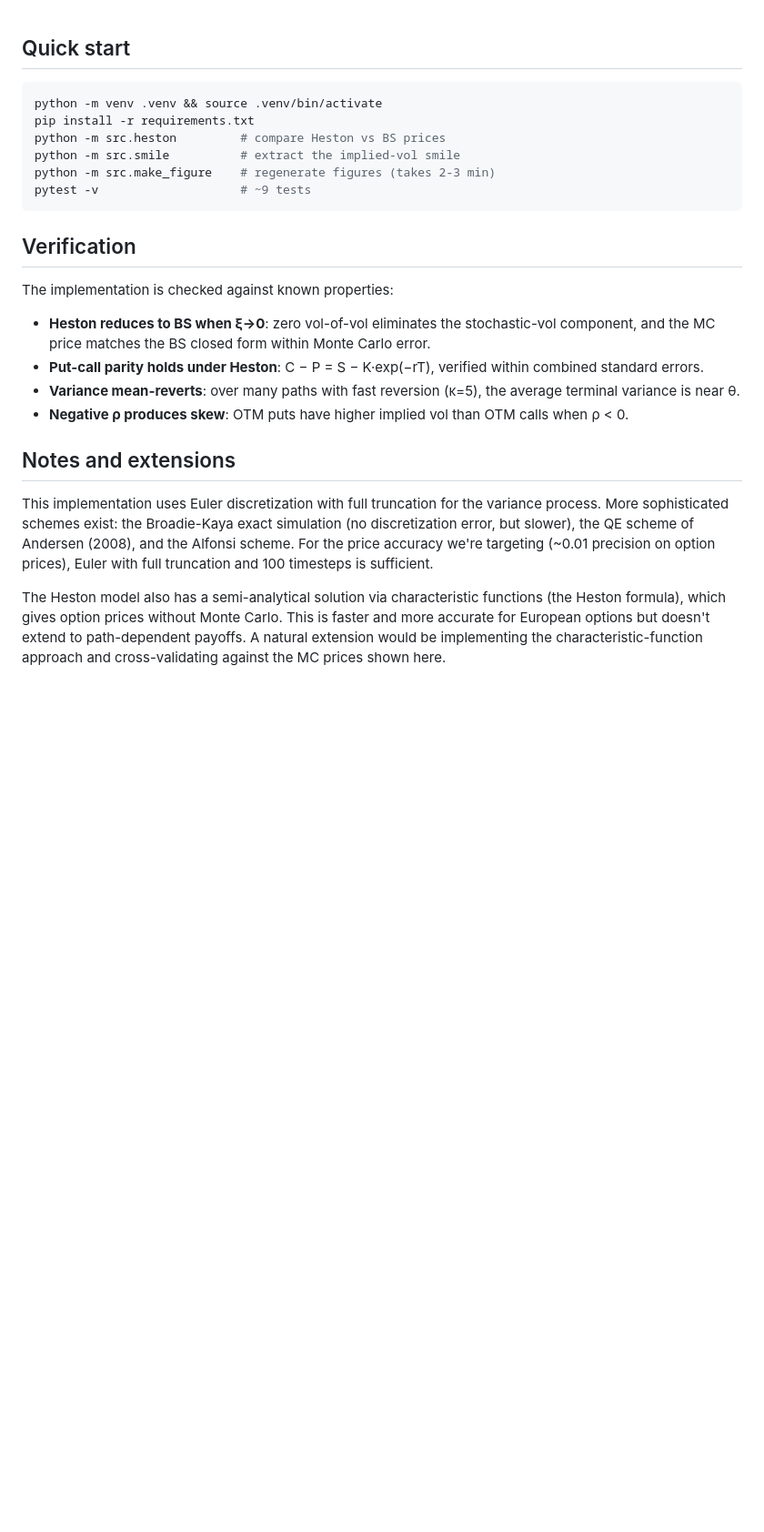
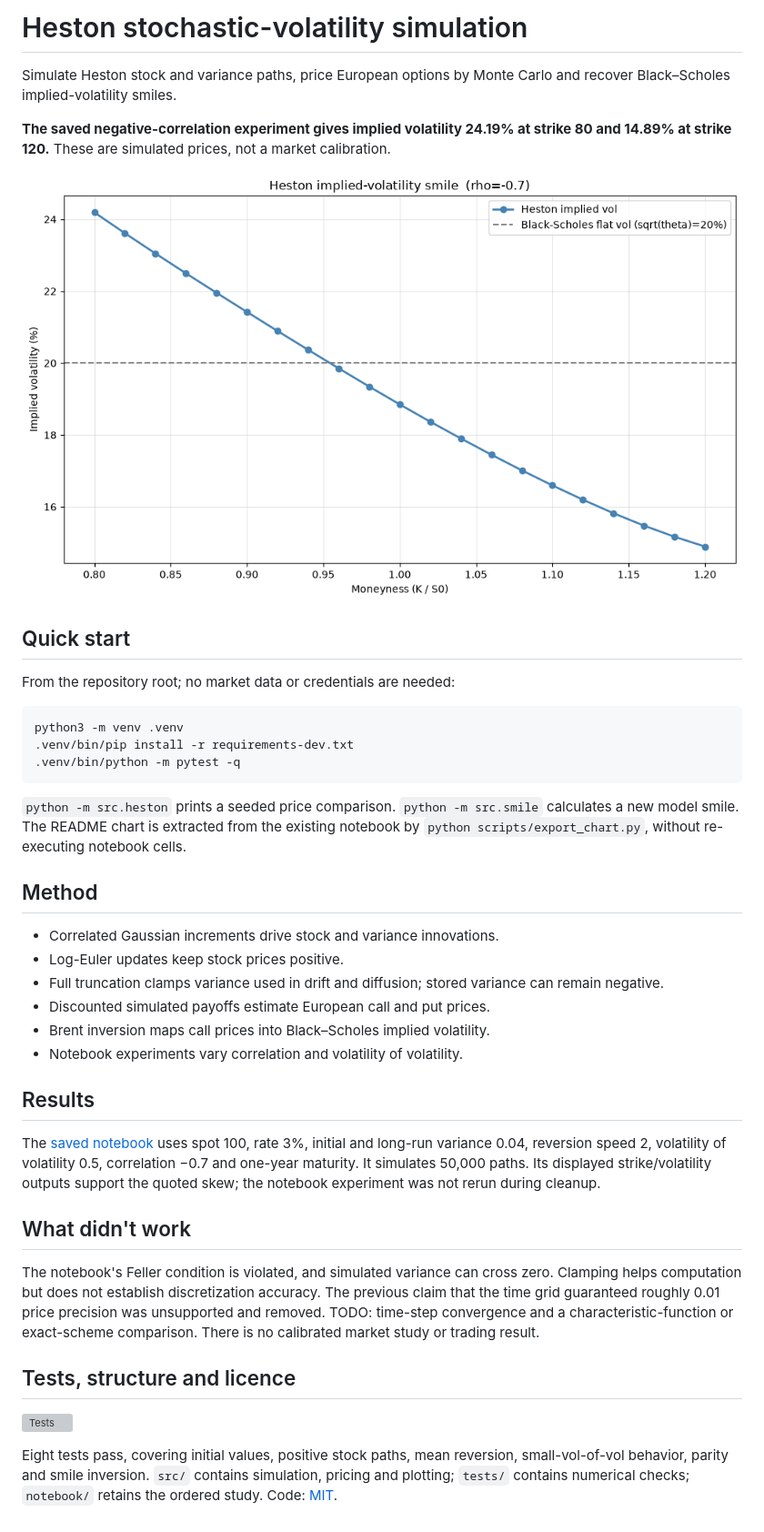
Before and after one commit to VChahar1/heston-simulation, a Markdown page: README.md, the part around the change. Shown at 91% size. Rendered like a GitHub page; pictures changed too: assets/results.png (added); blank space fills up the shorter version; grey boxes are pictures that could not be loaded.

Commit message:
Document verified Heston simulation results and add reproducible CI (#1)
* Remove Heston comments while preserving notebook results

* Add verified Heston documentation, pinned setup and pytest CI

````diff
--- a/README.md
+++ b/README.md
@@ -1,24 +1,42 @@
+# Heston stochastic-volatility simulation
+
+Simulate Heston stock and variance paths, price European options by Monte Carlo and recover Black–Scholes implied-volatility smiles.
+
+**The saved negative-correlation experiment gives implied volatility 24.19% at strike 80 and 14.89% at strike 120.** These are simulated prices, not a market calibration.
+
+![Smile extracted from the saved simulation](assets/results.png)
+
 ## Quick start
 
+From the repository root; no market data or credentials are needed:
+
 ```bash
-python -m venv .venv && source .venv/bin/activate
-pip install -r requirements.txt
-python -m src.heston         # compare Heston vs BS prices
-python -m src.smile          # extract the implied-vol smile
-python -m src.make_figure    # regenerate figures (takes 2-3 min)
-pytest -v                    # ~9 tests
+python3 -m venv .venv
+.venv/bin/pip install -r requirements-dev.txt
+.venv/bin/python -m pytest -q
 ```
 
-## Verification
+`python -m src.heston` prints a seeded price comparison. `python -m src.smile` calculates a new model smile. The README chart is extracted from the existing notebook by `python scripts/export_chart.py`, without re-executing notebook cells.
 
-The implementation is checked against known properties:
-- **Heston reduces to BS when ξ→0**: zero vol-of-vol eliminates the stochastic-vol component, and the MC price matches the BS closed form within Monte Carlo error.
-- **Put-call parity holds under Heston**: C − P = S − K·exp(−rT), verified within combined standard errors.
-- **Variance mean-reverts**: over many paths with fast reversion (κ=5), the average terminal variance is near θ.
-- **Negative ρ produces skew**: OTM puts have higher implied vol than OTM calls when ρ < 0.
+## Method
 
-## Notes and extensions
+- Correlated Gaussian increments drive stock and variance innovations.
+- Log-Euler updates keep stock prices positive.
+- Full truncation clamps variance used in drift and diffusion; stored variance can remain negative.
+- Discounted simulated payoffs estimate European call and put prices.
+- Brent inversion maps call prices into Black–Scholes implied volatility.
+- Notebook experiments vary correlation and volatility of volatility.
 
-This implementation uses Euler discretization with full truncation for the variance process. More sophisticated schemes exist: the Broadie-Kaya exact simulation (no discretization error, but slower), the QE scheme of Andersen (2008), and the Alfonsi scheme. For the price accuracy we're targeting (~0.01 precision on option prices), Euler with full truncation and 100 timesteps is sufficient.
+## Results
 
-The Heston model also has a semi-analytical solution via characteristic functions (the Heston formula), which gives option prices without Monte Carlo. This is faster and more accurate for European options but doesn't extend to path-dependent payoffs. A natural extension would be implementing the characteristic-function approach and cross-validating against the MC prices shown here.
+The [saved notebook](notebook/01_heston_model.ipynb) uses spot 100, rate 3%, initial and long-run variance 0.04, reversion speed 2, volatility of volatility 0.5, correlation −0.7 and one-year maturity. It simulates 50,000 paths. Its displayed strike/volatility outputs support the quoted skew; the notebook experiment was not rerun during cleanup.
+
+## What didn't work
+
+The notebook's Feller condition is violated, and simulated variance can cross zero. Clamping helps computation but does not establish discretization accuracy. The previous claim that the time grid guaranteed roughly 0.01 price precision was unsupported and removed. TODO: time-step convergence and a characteristic-function or exact-scheme comparison. There is no calibrated market study or trading result.
+
+## Tests, structure and licence
+
+[![Tests](https://github.com/VChahar1/heston-simulation/actions/workflows/tests.yml/badge.svg)](https://github.com/VChahar1/heston-simulation/actions/workflows/tests.yml)
+
+Eight tests pass, covering initial values, positive stock paths, mean reversion, small-vol-of-vol behavior, parity and smile inversion. `src/` contains simulation, pricing and plotting; `tests/` contains numerical checks; `notebook/` retains the ordered study. Code: [MIT](LICENSE).
````
Also changed, not shown: 12 other files.
